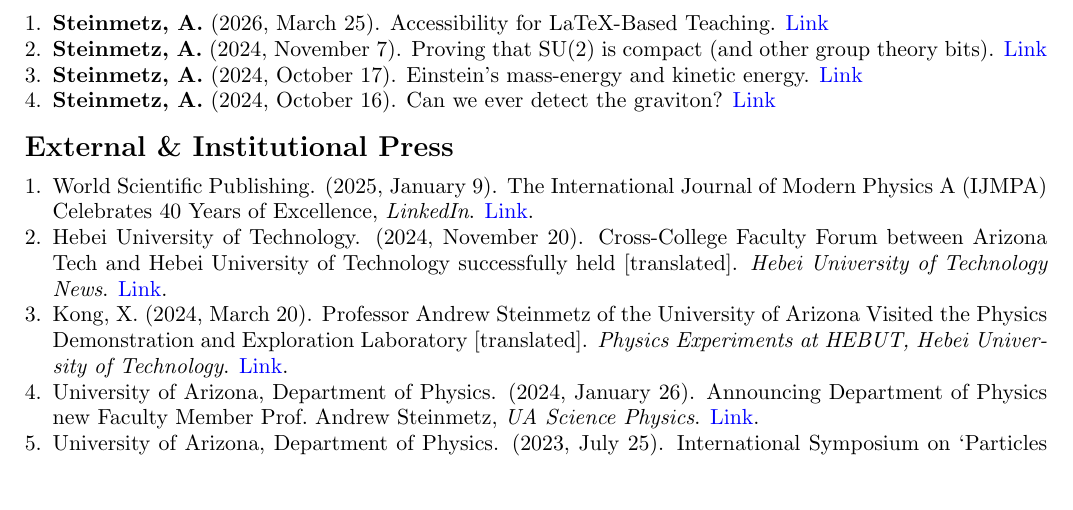
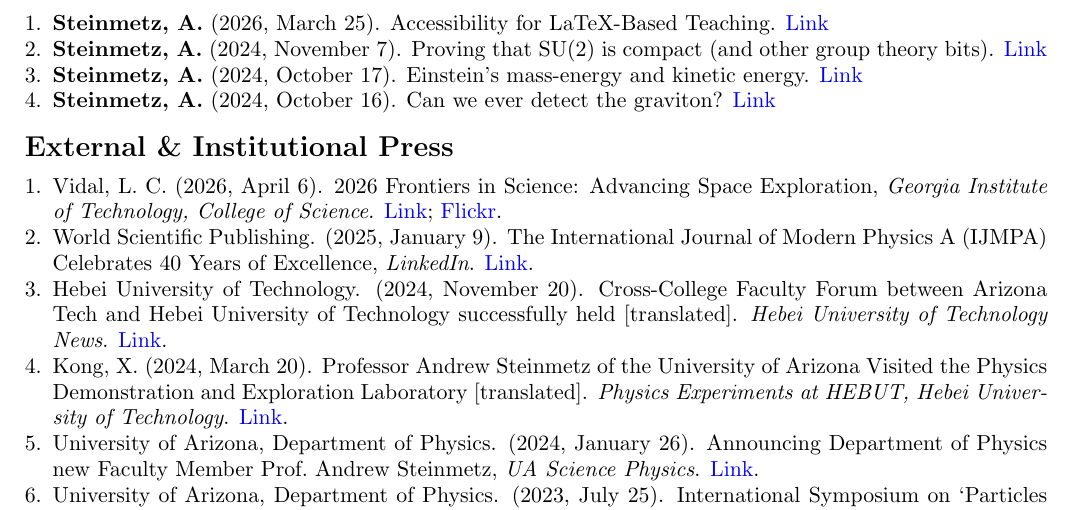
Before and after one commit to ajsteinmetz/cv-ajsteinmetz, a LaTeX CV (cv_ajsteinmetz.tex): part of page 5 of 5, cut so that both start at the same text, the shorter picture padded with empty space. Compiled offline with pdfLaTeX.

Commit message:
Added news article.

```diff
--- a/cv_ajsteinmetz.tex
+++ b/cv_ajsteinmetz.tex
@@ -312,6 +312,7 @@
 {\Large\textbf{External \& Institutional Press}}
 
 \begin{enumerate}[leftmargin=*,nosep]
+  \item Vidal, L. C. (2026, April 6). 2026 Frontiers in Science: Advancing Space Exploration, \textit{Georgia Institute of Technology, College of Science}. \href{https://physics.gatech.edu/news/2026-frontiers-science-advancing-space-exploration-0}{Link}; \href{https://www.flickr.com/photos/gtsciences/albums/72177720332868366/}{Flickr}.
   \item World Scientific Publishing. (2025, January 9). The International Journal of Modern Physics A (IJMPA) Celebrates 40 Years of Excellence, \textit{LinkedIn}. \href{https://www.linkedin.com/posts/world-scientific-publishing_the-international-journal-of-modern-physics-activity-7282999555967610880-SJ78}{Link}.
   \item Hebei University of Technology. (2024, November 20). Cross-College Faculty Forum between Arizona Tech and Hebei University of Technology successfully held [translated]. \textit{Hebei University of Technology News}. \href{https://web.archive.org/web/20250628230434/https://hatech.hebut.edu.cn/xw/62ff3dcc665b453898ec92841d45e0ce.htm}{Link}.
   \item Kong, X. (2024, March 20). Professor Andrew Steinmetz of the University of Arizona Visited the Physics Demonstration and Exploration Laboratory [translated]. \textit{Physics Experiments at HEBUT, Hebei University of Technology}. \href{https://web.archive.org/web/20250629152037/https://mp.weixin.qq.com/s?__biz=Mzg4Njg3NjQyMw==&mid=2247484302&idx=1&sn=273f88bc0332d9a34a9fdbee01b196b3&chksm=cf93b3e6f8e43af0b75b832801bbe9e684d258f00c3671e7e625bfccde7c74a387ef9e5a9926&mpshare=1&scene=24&srcid=0320Wt3iZMGOxbLpRBZg9nYA}{Link}.
```
